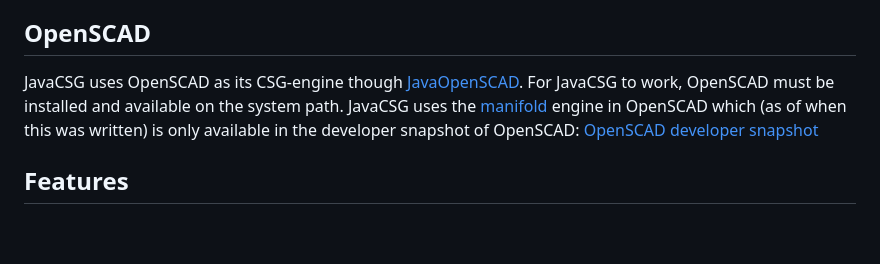
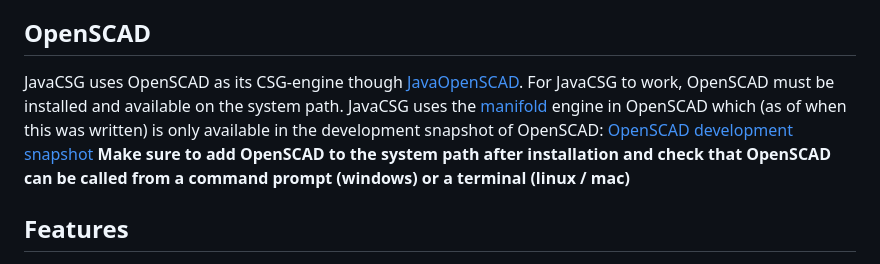
Before and after one commit to abstractica-org/JavaCSG, a Markdown page: README.md, the part around the change. Drawn GitHub-style; blank space fills up the shorter version.

```diff
--- a/README.md
+++ b/README.md
@@ -4,8 +4,9 @@ Java Constructive Solid Geometry.
 **JavaCSG** is a Java framework for constructive solid geometry (CSG), geometric modeling, and manipulation of 2D and 3D shapes. It provides an extensive set of immutable operations and data types, including vectors, angles, transformations, and boolean operations on geometries. This makes JavaCSG suitable for computational geometry tasks, CAD/CAM applications, and procedural shape generation.
 
 ## OpenSCAD
-JavaCSG uses OpenSCAD as its CSG-engine though [JavaOpenSCAD](https://github.com/abstractica-org/JavaOpenSCAD). For JavaCSG to work, OpenSCAD must be installed and available on the system path. JavaCSG uses the [manifold](https://github.com/elalish/manifold) engine in OpenSCAD which (as of when this was written) is only available in the developer snapshot of OpenSCAD:
-[OpenSCAD developer snapshot](https://openscad.org/downloads.html#snapshots)
+JavaCSG uses OpenSCAD as its CSG-engine though [JavaOpenSCAD](https://github.com/abstractica-org/JavaOpenSCAD). For JavaCSG to work, OpenSCAD must be installed and available on the system path. JavaCSG uses the [manifold](https://github.com/elalish/manifold) engine in OpenSCAD which (as of when this was written) is only available in the development snapshot of OpenSCAD:
+[OpenSCAD development snapshot](https://openscad.org/downloads.html#snapshots)
+**Make sure to add OpenSCAD to the system path after installation and check that OpenSCAD can be called from a command prompt (windows) or a terminal (linux / mac)**
 
 ## Features
 
```
